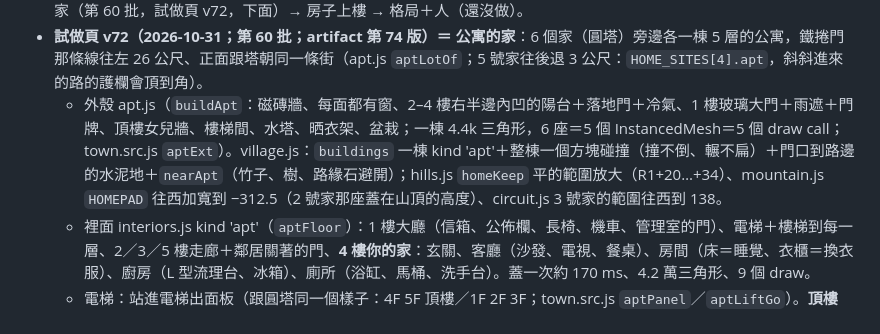
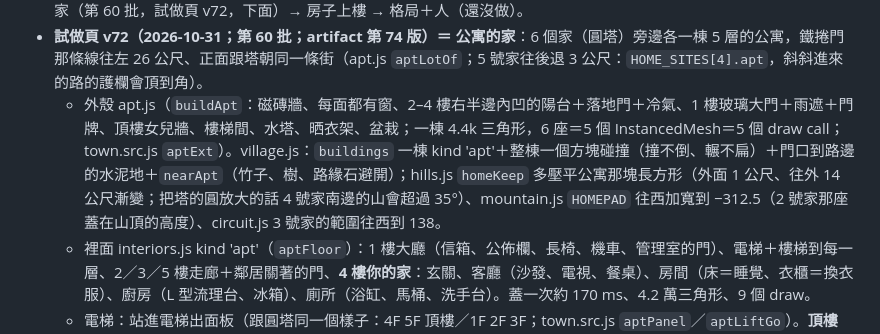
Before and after one commit to nkuo-git/beau-car-game, a Markdown page: CLAUDE.md, the part around the change. Rendered like a GitHub page.

Commit message:
說明：公寓那塊的山怎麼壓平
Co-Authored-By: Claude Fable 5.1 <noreply@anthropic.com>
Claude-Session: https://claude.ai/code/session_01LEz6v7TAVwpgV8AADas5SD

```diff
--- a/CLAUDE.md
+++ b/CLAUDE.md
@@ -366,7 +366,7 @@ npm ci                      # 在 repo 最上層；three 0.186.1（遊戲、測
 - **摩托車（第 59 批，2026-10-31 做圖中）**：Nick「你去網路上找摩托車的圖片你做一些摩托車」。先做兩台的樣子給他看：F6 仿賽（整流罩、風鏡、分離把）、N4 街車（圓燈、一字把），共用 moto-body.mjs（車殼 SDF：油箱、座墊車尾、仿賽的整流罩）→ `node make-car.mjs f6 0.008`／`n4` → body-f6-q.glb、body-n4-q.glb；零件、騎的人在 moto-spec.js（`motoBuild`、`MOTO_RIDE`、`motoRide`、`motoSteer`；跟 Z2 一樣用 character.js 的 sit），做圖頁 moto-view.html（`node shot.mjs out.png 'car=f6&v=front34&rider=1' 1000 700 moto-view.html`）。圖 /mnt/project-files/car-game/moto/moto-v1.jpg，卡片「兩台都做／只做仿賽／只做街車／要改樣子」等 Nick 選。還沒接進遊戲（buildCar 要支援一個軸一個輪子、CARS／PERF、車行、傾斜）。
 - **公寓的家（Nick 2026-10-31）**：「自己家改成在旁邊的公寓／每間房子都可以上頂樓或每一層樓／每間房間格局不一樣人裡面的人要可以動」→ 草稿 https://claude.ai/artifact/GahqJPKLLPf5FYXmHeq2wU（第 1 版：5 層公寓在圓塔旁邊、你的家在 4 樓、頂樓可以上去；房子裡有樓梯到每一層和頂樓；格局不一樣＋人會動），Nick 選「照草稿做」。順序：公寓的家（第 60 批，試做頁 v72，下面）→ 房子上樓 → 格局＋人（還沒做）。
 - **試做頁 v72（2026-10-31；第 60 批；artifact 第 74 版）＝ 公寓的家**：6 個家（圓塔）旁邊各一棟 5 層的公寓，鐵捲門那條線往左 26 公尺、正面跟塔朝同一條街（apt.js `aptLotOf`；5 號家往後退 3 公尺：`HOME_SITES[4].apt`，斜斜進來的路的護欄會頂到角）。
-  - 外殼 apt.js（`buildApt`：磁磚牆、每面都有窗、2–4 樓右半邊內凹的陽台＋落地門＋冷氣、1 樓玻璃大門＋雨遮＋門牌、頂樓女兒牆、樓梯間、水塔、晒衣架、盆栽；一棟 4.4k 三角形，6 座＝5 個 InstancedMesh＝5 個 draw call；town.src.js `aptExt`）。village.js：`buildings` 一棟 kind 'apt'＋整棟一個方塊碰撞（撞不倒、輾不扁）＋門口到路邊的水泥地＋`nearApt`（竹子、樹、路緣石避開）；hills.js `homeKeep` 平的範圍放大（R1+20…+34）、mountain.js `HOMEPAD` 往西加寬到 −312.5（2 號家那座蓋在山頂的高度）、circuit.js 3 號家的範圍往西到 138。
+  - 外殼 apt.js（`buildApt`：磁磚牆、每面都有窗、2–4 樓右半邊內凹的陽台＋落地門＋冷氣、1 樓玻璃大門＋雨遮＋門牌、頂樓女兒牆、樓梯間、水塔、晒衣架、盆栽；一棟 4.4k 三角形，6 座＝5 個 InstancedMesh＝5 個 draw call；town.src.js `aptExt`）。village.js：`buildings` 一棟 kind 'apt'＋整棟一個方塊碰撞（撞不倒、輾不扁）＋門口到路邊的水泥地＋`nearApt`（竹子、樹、路緣石避開）；hills.js `homeKeep` 多壓平公寓那塊長方形（外面 1 公尺、往外 14 公尺漸變；把塔的圓放大的話 4 號家南邊的山會超過 35°）、mountain.js `HOMEPAD` 往西加寬到 −312.5（2 號家那座蓋在山頂的高度）、circuit.js 3 號家的範圍往西到 138。
   - 裡面 interiors.js kind 'apt'（`aptFloor`）：1 樓大廳（信箱、公佈欄、長椅、機車、管理室的門）、電梯＋樓梯到每一層、2／3／5 樓走廊＋鄰居關著的門、**4 樓你的家**：玄關、客廳（沙發、電視、餐桌）、房間（床＝睡覺、衣櫃＝換衣服）、廚房（L 型流理台、冰箱）、廁所（浴缸、馬桶、洗手台）。蓋一次約 170 ms、4.2 萬三角形、9 個 draw。
   - 電梯：站進電梯出面板（跟圓塔同一個樣子：4F 5F 頂樓／1F 2F 3F；town.src.js `aptPanel`／`aptLiftGo`）。**頂樓（16.5 公尺）、4 樓的陽台（9.9 公尺）是真的在外面**（town.src.js `APTU`／`aptOut`／`aptIn`／`aptDown`：換回世界的場景、只加那一層的碰撞（女兒牆、樓梯間、側牆）、走路的地板＝那一層的高度（`walkWorld`）、一扇回裡面的門）；頂樓從 5 樓樓梯或電梯「頂樓」上去，看得到整個村子、旁邊的圓塔。
   - 睡覺、換衣服：`goSleep(B)` 通用化（`towerBed()`＝圓塔一樓的小房子照舊、`aptBed()`＝4 樓的床；`aptWalk`：床邊 1.9 公尺「睡覺」、衣櫃前 0.95 公尺「換衣服」）。圓塔的小房子先留著（草稿寫可以不用，等 Nick 說再拿掉）。
```
Also changed, not shown: notes/apt.md (+1 -1 lines).
